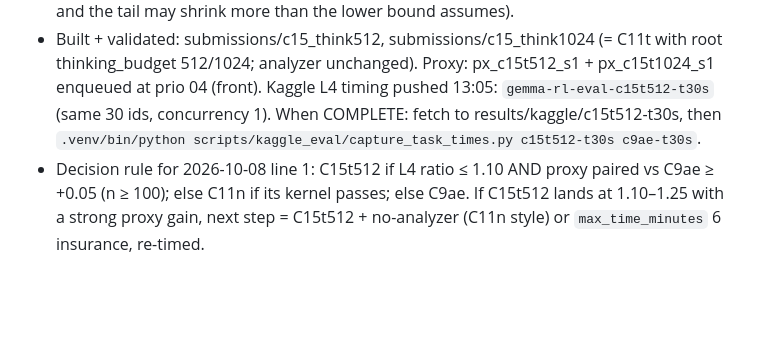
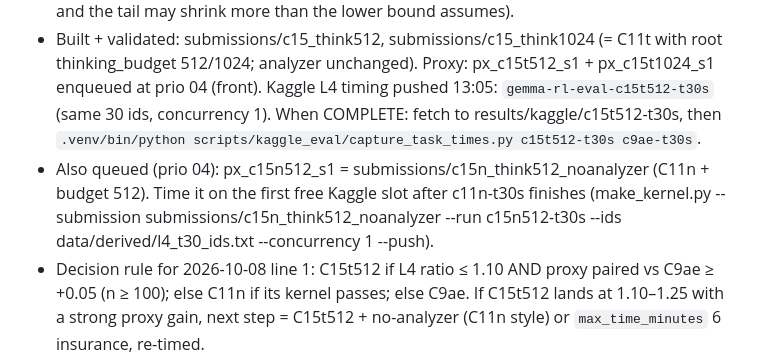
Before and after one commit to infinity2147/Roomies, a Markdown page: ops/autopilot/STATE.md, the part around the change. GitHub-like rendering; blank space fills up the shorter version.

Commit message:
STATE: C15n timing instruction for the autopilot
Co-Authored-By: Claude Opus 5.5 <noreply@anthropic.com>

```diff
--- a/ops/autopilot/STATE.md
+++ b/ops/autopilot/STATE.md
@@ -16,6 +16,9 @@ C8 `submissions/c8_anchorplus` (zip: submission_c8_anchorplus.zip) — public LB
   unchanged). Proxy: px_c15t512_s1 + px_c15t1024_s1 enqueued at prio 04 (front). Kaggle L4 timing pushed 13:05:
   `gemma-rl-eval-c15t512-t30s` (same 30 ids, concurrency 1). When COMPLETE: fetch to results/kaggle/c15t512-t30s, then
   `.venv/bin/python scripts/kaggle_eval/capture_task_times.py c15t512-t30s c9ae-t30s`.
+- Also queued (prio 04): px_c15n512_s1 = submissions/c15n_think512_noanalyzer (C11n + budget 512). Time it on the first free
+  Kaggle slot after c11n-t30s finishes (make_kernel.py --submission submissions/c15n_think512_noanalyzer --run c15n512-t30s
+  --ids data/derived/l4_t30_ids.txt --concurrency 1 --push).
 - Decision rule for 2026-10-08 line 1: C15t512 if L4 ratio ≤ 1.10 AND proxy paired vs C9ae ≥ +0.05 (n ≥ 100); else C11n if its
   kernel passes; else C9ae. If C15t512 lands at 1.10–1.25 with a strong proxy gain, next step = C15t512 + no-analyzer (C11n
   style) or `max_time_minutes` 6 insurance, re-timed.
```
